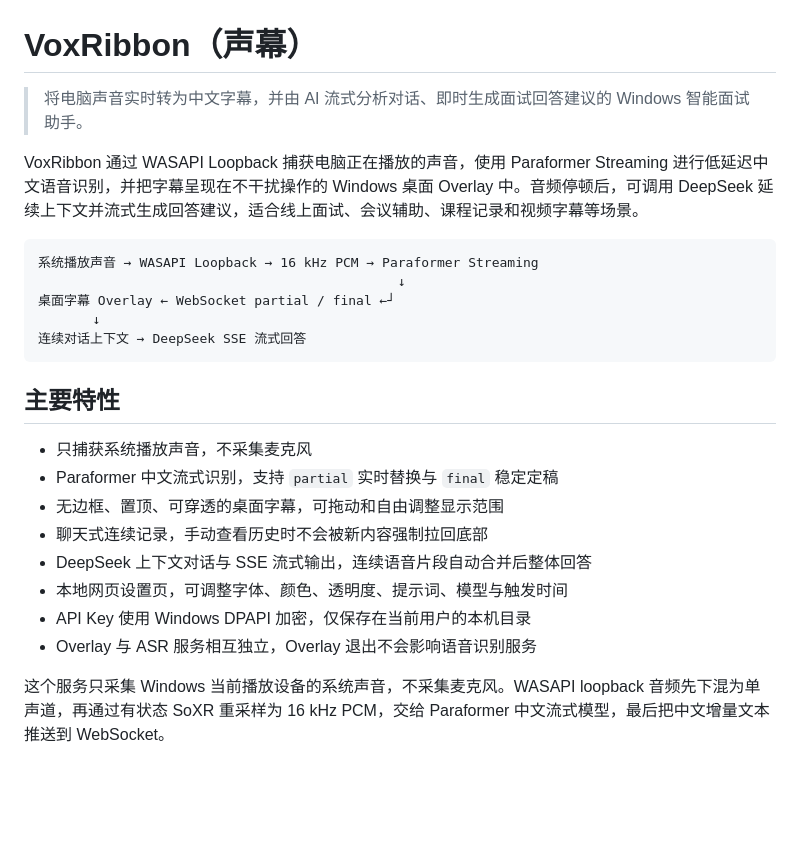
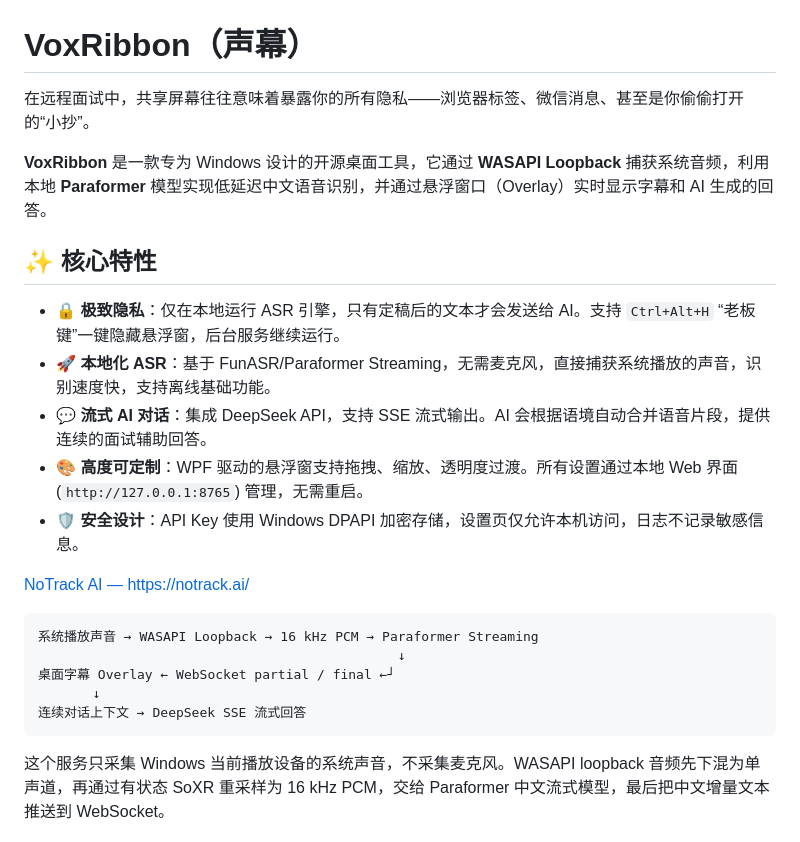
Before and after one commit to lfss-zxj/ai-interview-tools, a Markdown page: README.md, the part around the change. Rendered like a GitHub page; blank space fills up the shorter version.

Commit message:
Update project introduction and feature highlights

````diff
--- a/README.md
+++ b/README.md
@@ -1,8 +1,18 @@
 # VoxRibbon（声幕）
 
-> 将电脑声音实时转为中文字幕，并由 AI 流式分析对话、即时生成面试回答建议的 Windows 智能面试助手。
+在远程面试中，共享屏幕往往意味着暴露你的所有隐私——浏览器标签、微信消息、甚至是你偷偷打开的“小抄”。
 
-VoxRibbon 通过 WASAPI Loopback 捕获电脑正在播放的声音，使用 Paraformer Streaming 进行低延迟中文语音识别，并把字幕呈现在不干扰操作的 Windows 桌面 Overlay 中。音频停顿后，可调用 DeepSeek 延续上下文并流式生成回答建议，适合线上面试、会议辅助、课程记录和视频字幕等场景。
+**VoxRibbon** 是一款专为 Windows 设计的开源桌面工具，它通过 **WASAPI Loopback** 捕获系统音频，利用本地 **Paraformer** 模型实现低延迟中文语音识别，并通过悬浮窗口（Overlay）实时显示字幕和 AI 生成的回答。
+
+## ✨ 核心特性
+
+- **🔒 极致隐私**：仅在本地运行 ASR 引擎，只有定稿后的文本才会发送给 AI。支持 `Ctrl+Alt+H` “老板键”一键隐藏悬浮窗，后台服务继续运行。
+- **🚀 本地化 ASR**：基于 FunASR/Paraformer Streaming，无需麦克风，直接捕获系统播放的声音，识别速度快，支持离线基础功能。
+- **💬 流式 AI 对话**：集成 DeepSeek API，支持 SSE 流式输出。AI 会根据语境自动合并语音片段，提供连续的面试辅助回答。
+- **🎨 高度可定制**：WPF 驱动的悬浮窗支持拖拽、缩放、透明度过渡。所有设置通过本地 Web 界面 (`http://127.0.0.1:8765`) 管理，无需重启。
+- **🛡️ 安全设计**：API Key 使用 Windows DPAPI 加密存储，设置页仅允许本机访问，日志不记录敏感信息。
+
+[NoTrack AI — https://notrack.ai/](https://notrack.ai/)
 
 ```text
 系统播放声音 → WASAPI Loopback → 16 kHz PCM → Paraformer Streaming
@@ -11,17 +21,6 @@ VoxRibbon 通过 WASAPI Loopback 捕获电脑正在播放的声音，使用 Para
        ↓
 连续对话上下文 → DeepSeek SSE 流式回答
 ```
-
-## 主要特性
-
-- 只捕获系统播放声音，不采集麦克风
-- Paraformer 中文流式识别，支持 `partial` 实时替换与 `final` 稳定定稿
-- 无边框、置顶、可穿透的桌面字幕，可拖动和自由调整显示范围
-- 聊天式连续记录，手动查看历史时不会被新内容强制拉回底部
-- DeepSeek 上下文对话与 SSE 流式输出，连续语音片段自动合并后整体回答
-- 本地网页设置页，可调整字体、颜色、透明度、提示词、模型与触发时间
-- API Key 使用 Windows DPAPI 加密，仅保存在当前用户的本机目录
-- Overlay 与 ASR 服务相互独立，Overlay 退出不会影响语音识别服务
 
 这个服务只采集 Windows 当前播放设备的系统声音，不采集麦克风。WASAPI loopback 音频先下混为单声道，再通过有状态 SoXR 重采样为 16 kHz PCM，交给 Paraformer 中文流式模型，最后把中文增量文本推送到 WebSocket。
 
````
